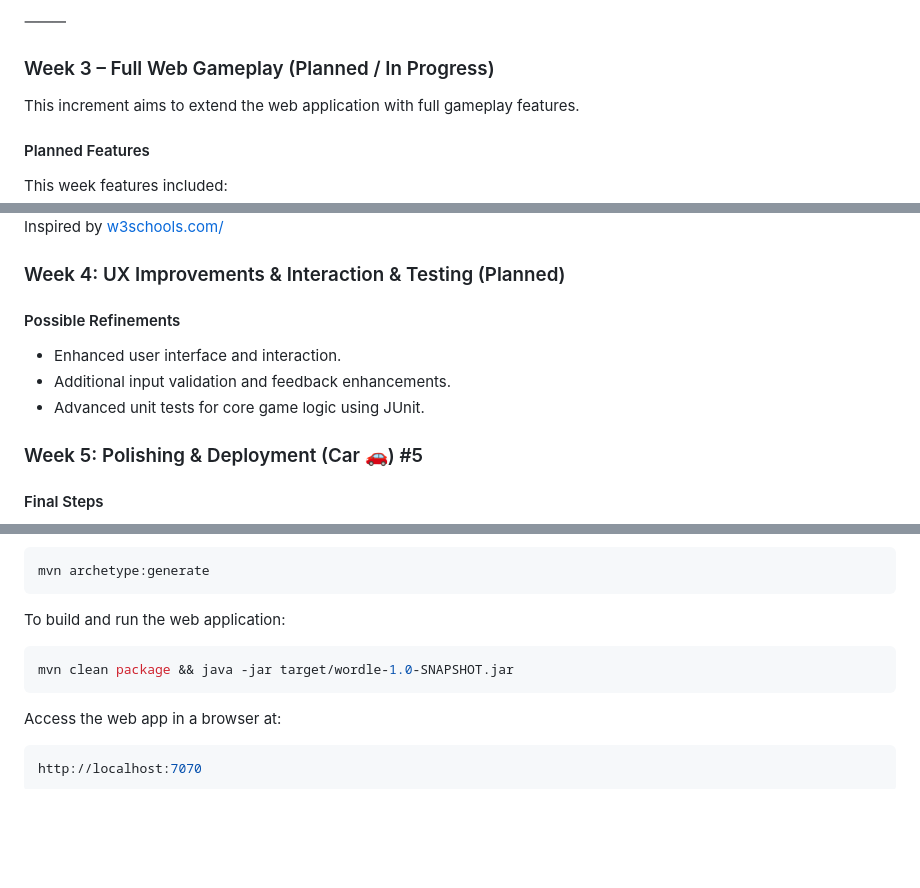
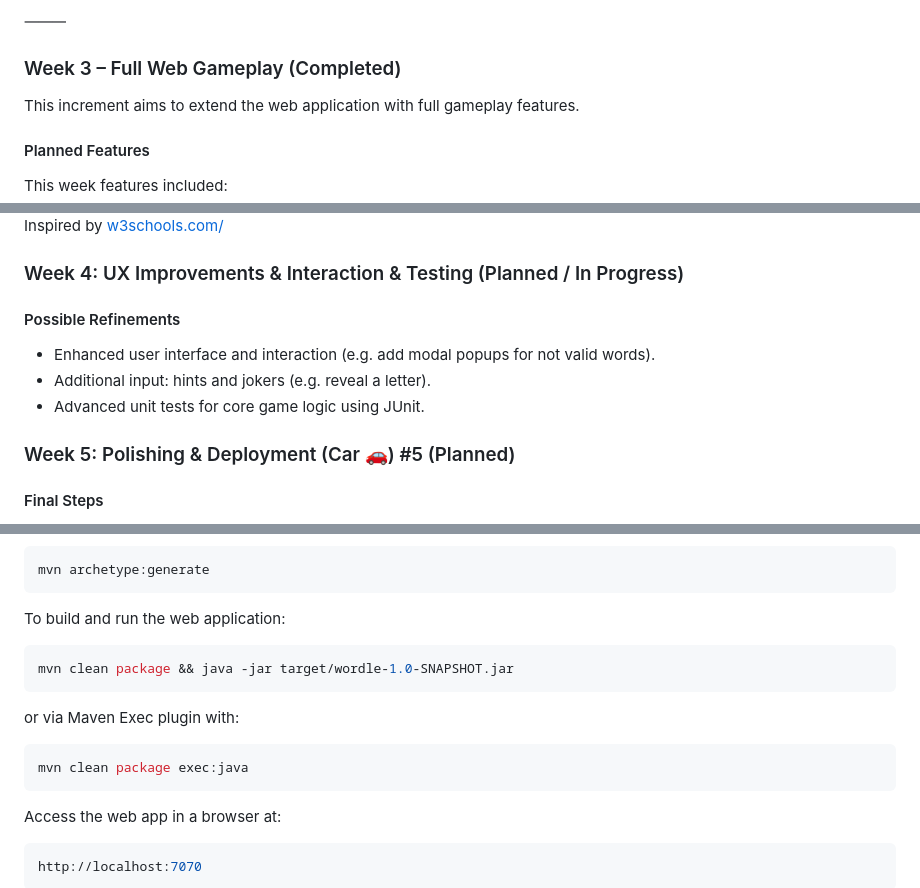
Before and after one commit to inspiringsource/ipro-wordle-public, a Markdown page: README.md, 3 parts joined by grey strips. Drawn GitHub-style; blank space fills up the shorter version.

Commit message:
Add Maven Exec command & updated week 4 in progress

````diff
--- a/README.md
+++ b/README.md
@@ -170,7 +170,7 @@ For more technical details see wiki:
 
 ⸻
 
-### Week 3 – Full Web Gameplay (Planned / In Progress)
+### Week 3 – Full Web Gameplay (Completed)
 
 This increment aims to extend the web application with full gameplay features.
 
@@ -190,15 +190,15 @@ This week features included:
 
 Inspired by [w3schools.com/](https://www.w3schools.com/howto/howto_css_modals.asp)
 
-### Week 4: UX Improvements & Interaction & Testing (Planned)
+### Week 4: UX Improvements & Interaction & Testing (Planned / In Progress)
 
 #### Possible Refinements
 
-- Enhanced user interface and interaction.
-- Additional input validation and feedback enhancements.
+- Enhanced user interface and interaction (e.g. add modal popups for not valid words).
+- Additional input: hints and jokers (e.g. reveal a letter).
 - Advanced unit tests for core game logic using JUnit.
 
-### Week 5: Polishing & Deployment (Car 🚗) #5
+### Week 5: Polishing & Deployment (Car 🚗) #5 (Planned)
 
 #### Final Steps
 
@@ -300,6 +300,12 @@ To build and run the web application:
 mvn clean package && java -jar target/wordle-1.0-SNAPSHOT.jar
 ```
 
+or via Maven Exec plugin with:
+
+```bash
+mvn clean package exec:java
+```
+
 Access the web app in a browser at:
 
 ```bash
````
